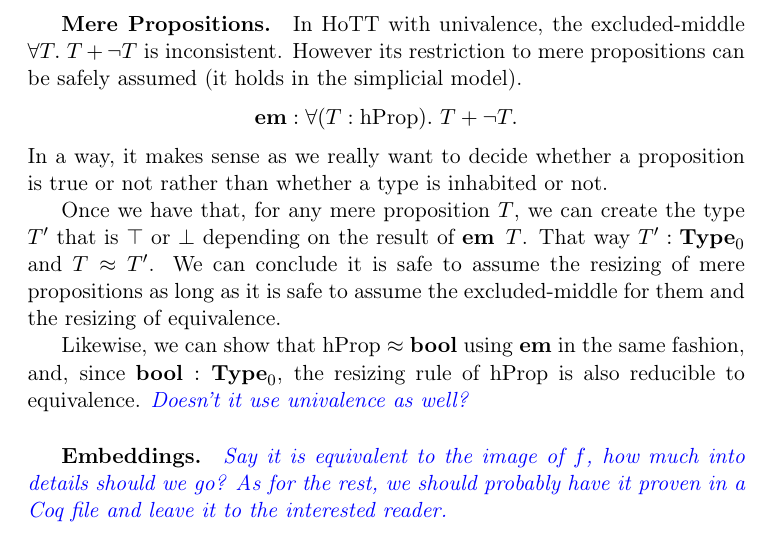
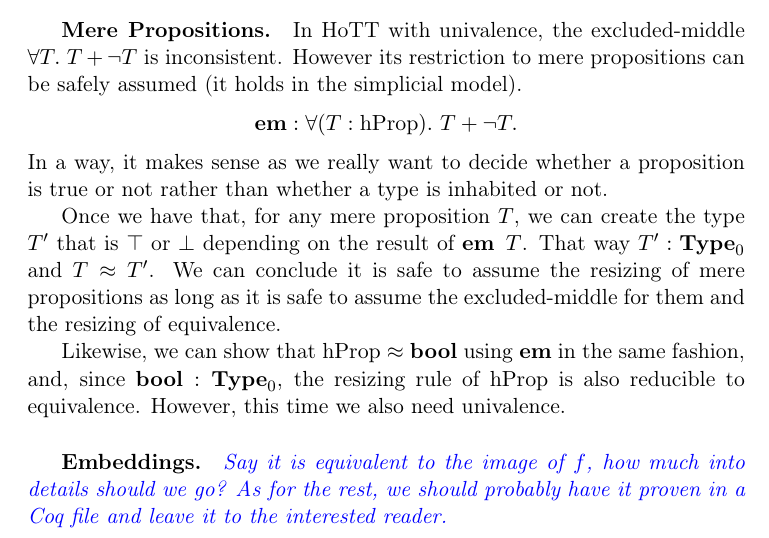
Before and after one commit to TheoWinterhalter/resizing-reflection, a LaTeX document (rapport/summary-file.tex): part of page 8 of 19, cut so that both start at the same text. Compiled offline with pdfLaTeX.

Commit message:
Need univalence for hProp <~> Bool

```diff
--- a/rapport/summary-file.tex
+++ b/rapport/summary-file.tex
@@ -477,8 +477,7 @@ equivalence.
 
 Likewise, we can show that $\hProp \approx \bool$ using $\emd$ in the same
 fashion, and, since $\bool : \Type_0$, the resizing rule of $\hProp$ is also
-reducible to equivalence.
-\meta{Doesn't it use univalence as well?}
+reducible to equivalence. However, this time we also need univalence.
 
 \paradot{Embeddings}
 \meta{Say it is equivalent to the image of $f$, how much into details should we
```
